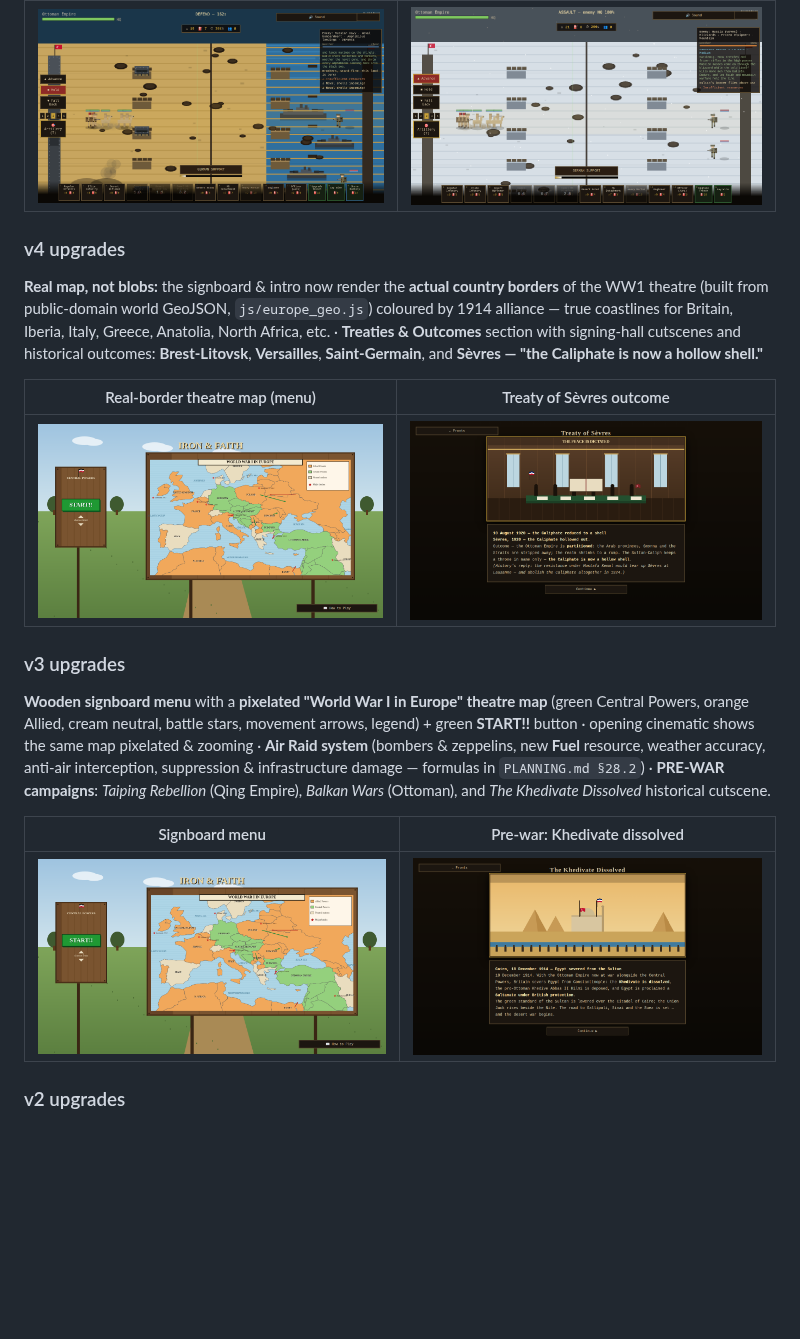
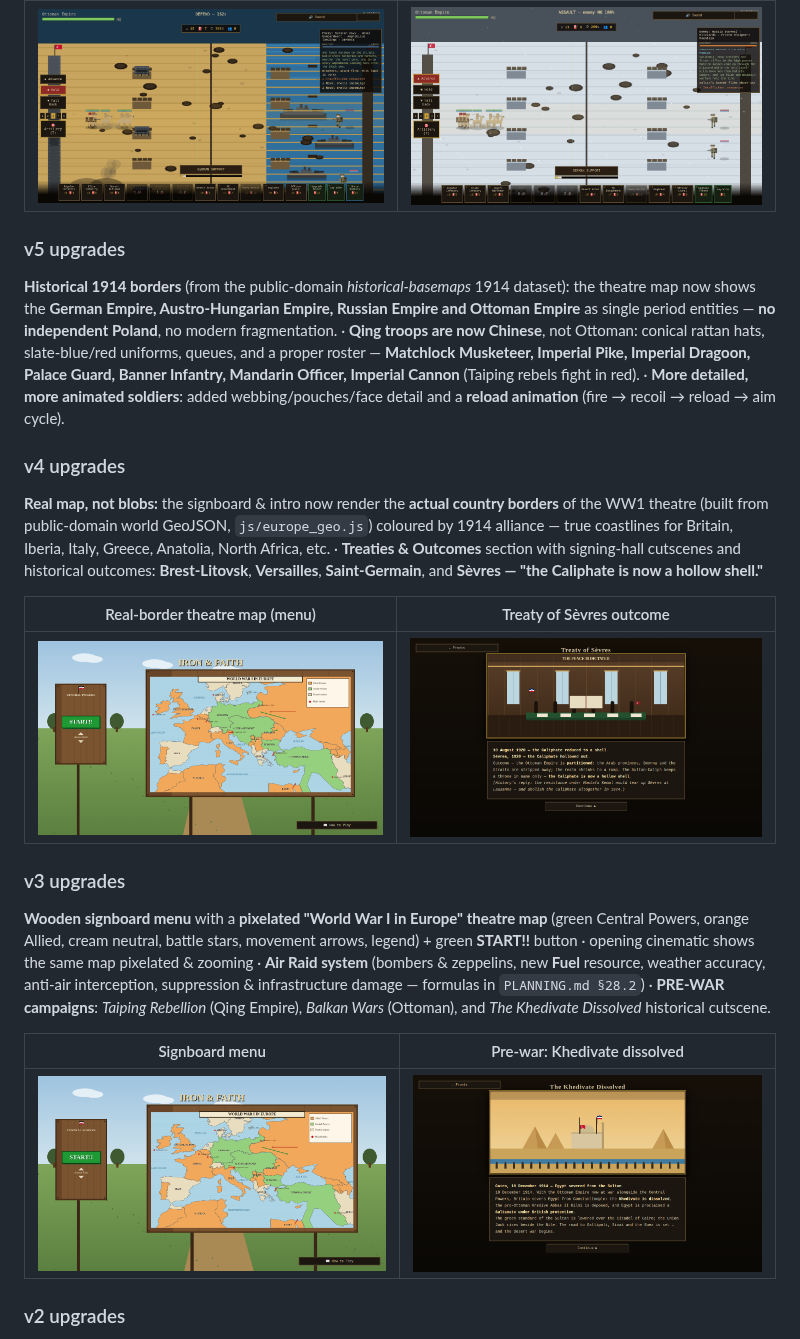
Before and after one commit to shuva18325/WW1-GAME, a Markdown page: README.md, the part around the change. Drawn GitHub-style; pictures changed too: screenshots/menu.png; blank space fills up the shorter version.

```diff
--- a/README.md
+++ b/README.md
@@ -47,6 +47,9 @@ Procedural **chunky pixel-art**, re-coloured & re-helmeted per nationality (Stah
 | Black Sea Naval Clash | Caucasus Winter Offensive |
 | ![Black Sea](screenshots/black_sea.png) | ![Caucasus Winter](screenshots/caucasus_winter.png) |
 
+### v5 upgrades
+**Historical 1914 borders** (from the public-domain *historical-basemaps* 1914 dataset): the theatre map now shows the **German Empire, Austro‑Hungarian Empire, Russian Empire and Ottoman Empire** as single period entities — **no independent Poland**, no modern fragmentation. · **Qing troops are now Chinese**, not Ottoman: conical rattan hats, slate‑blue/red uniforms, queues, and a proper roster — **Matchlock Musketeer, Imperial Pike, Imperial Dragoon, Palace Guard, Banner Infantry, Mandarin Officer, Imperial Cannon** (Taiping rebels fight in red). · **More detailed, more animated soldiers**: added webbing/pouches/face detail and a **reload animation** (fire → recoil → reload → aim cycle).
+
 ### v4 upgrades
 **Real map, not blobs:** the signboard & intro now render the **actual country borders** of the WW1 theatre (built from public‑domain world GeoJSON, `js/europe_geo.js`) coloured by 1914 alliance — true coastlines for Britain, Iberia, Italy, Greece, Anatolia, North Africa, etc. · **Treaties & Outcomes** section with signing‑hall cutscenes and historical outcomes: **Brest‑Litovsk**, **Versailles**, **Saint‑Germain**, and **Sèvres — "the Caliphate is now a hollow shell."**
 
```
Also changed, not shown: screenshots/taiping_qing.png (added), 6 other files.
